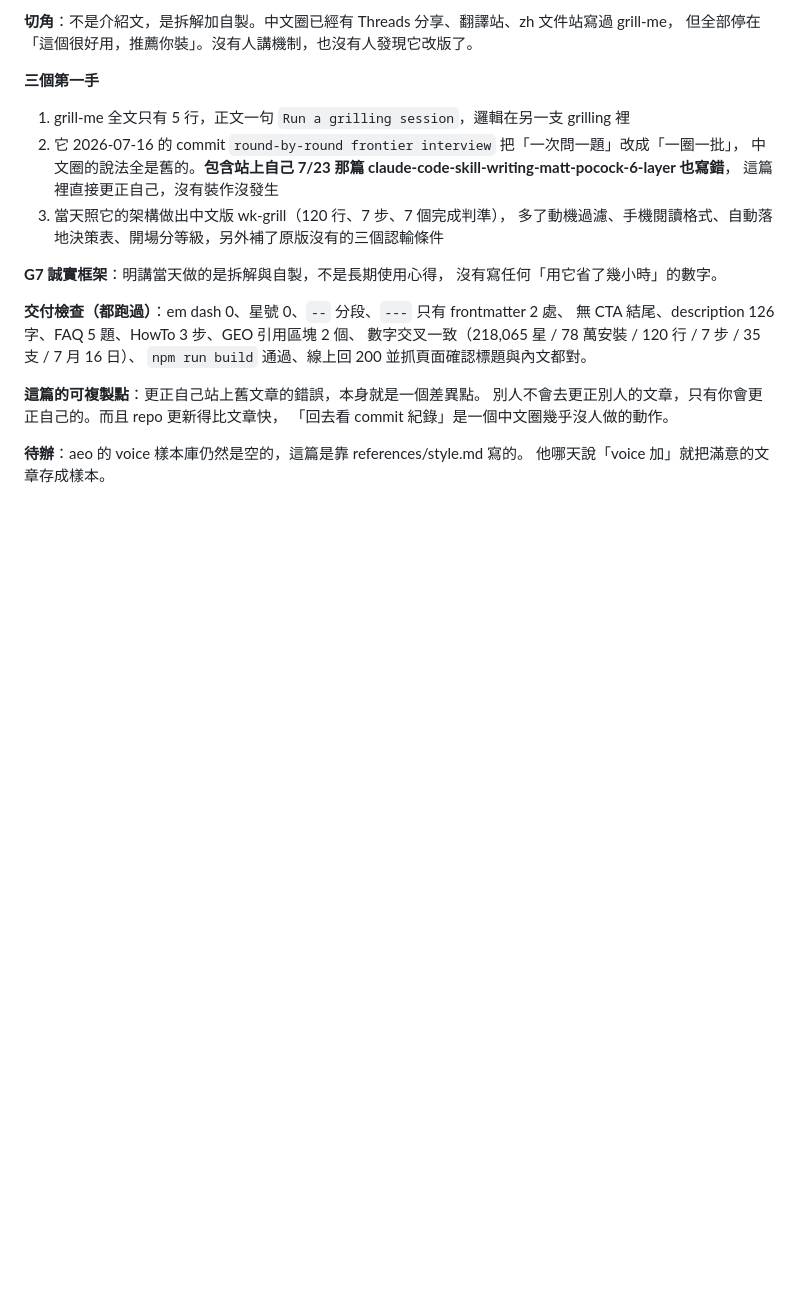
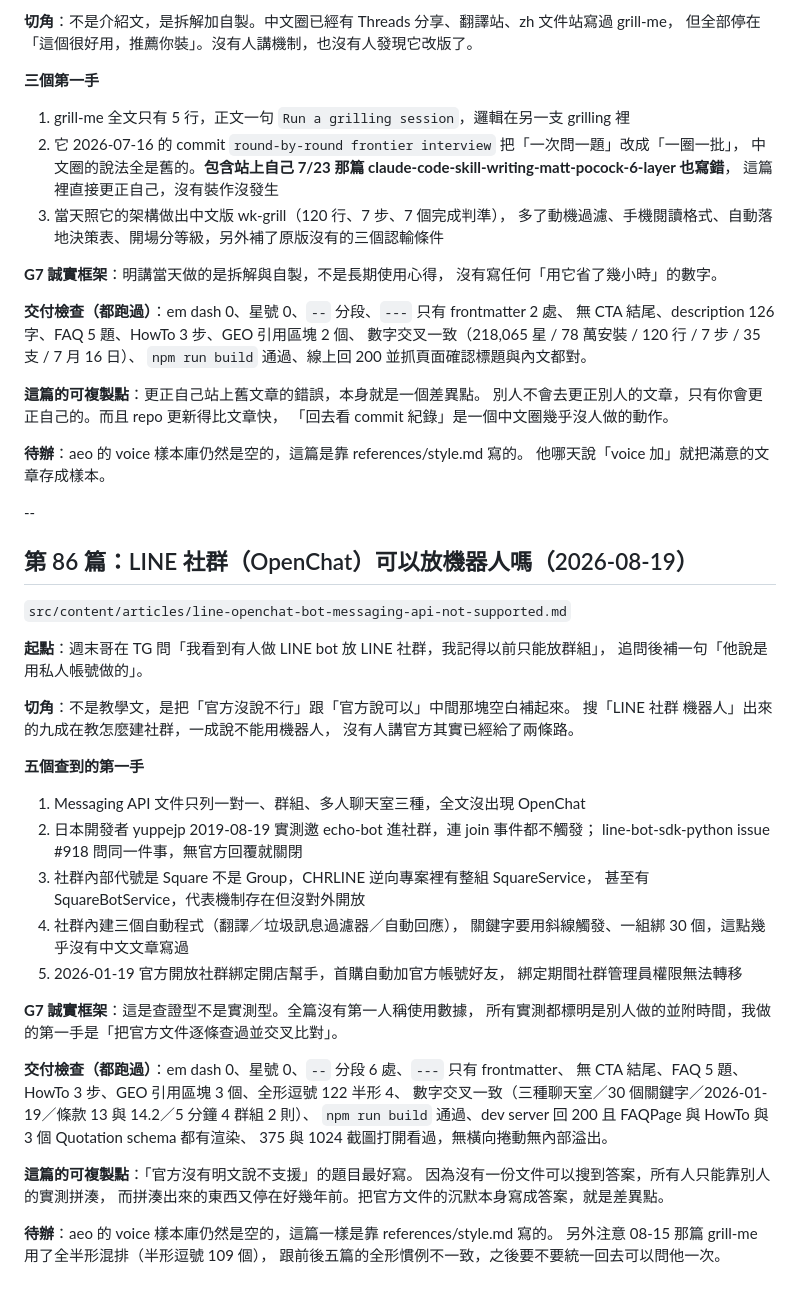
Before and after one commit to weekend-ui/weken-news, a Markdown page: PROGRESS.md, the part around the change. Drawn GitHub-style; blank space fills up the shorter version.

Commit message:
新增文章：LINE 社群（OpenChat）可以放機器人嗎
官方 Messaging API 從頭到尾沒支援社群，但也從來沒發文說不支援，
所以這題在中文網路上找不到明確答案。這篇把官方文件的沉默本身寫成答案。

三塊沒人寫的：社群內建三個自動程式（關鍵字要用斜線、一組綁 30 個）；
2026-01-19 才開放的開店幫手綁定；社群內部代號是 Square 不是 Group，
所以群組那套 API 天生對不上。

G7 誠實框架：查證型不是實測型，別人的實測都標明出處與時間。

Co-Authored-By: Claude Opus 5 (1M context) <noreply@anthropic.com>

```diff
--- a/PROGRESS.md
+++ b/PROGRESS.md
@@ -458,3 +458,44 @@ https://weken.news/articles/claude-code-grill-me-chinese-version-wk-grill
 
 **待辦**：aeo 的 voice 樣本庫仍然是空的，這篇是靠 references/style.md 寫的。
 他哪天說「voice 加」就把滿意的文章存成樣本。
+
+--
+
+## 第 86 篇：LINE 社群（OpenChat）可以放機器人嗎（2026-08-19）
+
+`src/content/articles/line-openchat-bot-messaging-api-not-supported.md`
+
+**起點**：週末哥在 TG 問「我看到有人做 LINE bot 放 LINE 社群，我記得以前只能放群組」，
+追問後補一句「他說是用私人帳號做的」。
+
+**切角**：不是教學文，是把「官方沒說不行」跟「官方說可以」中間那塊空白補起來。
+搜「LINE 社群 機器人」出來的九成在教怎麼建社群，一成說不能用機器人，
+沒有人講官方其實已經給了兩條路。
+
+**五個查到的第一手**
+1. Messaging API 文件只列一對一、群組、多人聊天室三種，全文沒出現 OpenChat
+2. 日本開發者 yuppejp 2019-08-19 實測邀 echo-bot 進社群，連 join 事件都不觸發；
+   line-bot-sdk-python issue #918 問同一件事，無官方回覆就關閉
+3. 社群內部代號是 Square 不是 Group，CHRLINE 逆向專案裡有整組 SquareService，
+   甚至有 SquareBotService，代表機制存在但沒對外開放
+4. 社群內建三個自動程式（翻譯／垃圾訊息過濾器／自動回應），
+   關鍵字要用斜線觸發、一組綁 30 個，這點幾乎沒有中文文章寫過
+5. 2026-01-19 官方開放社群綁定開店幫手，首購自動加官方帳號好友，
+   綁定期間社群管理員權限無法轉移
+
+**G7 誠實框架**：這是查證型不是實測型。全篇沒有第一人稱使用數據，
+所有實測都標明是別人做的並附時間，我做的第一手是「把官方文件逐條查過並交叉比對」。
+
+**交付檢查（都跑過）**：em dash 0、星號 0、`--` 分段 6 處、`---` 只有 frontmatter、
+無 CTA 結尾、FAQ 5 題、HowTo 3 步、GEO 引用區塊 3 個、全形逗號 122 半形 4、
+數字交叉一致（三種聊天室／30 個關鍵字／2026-01-19／條款 13 與 14.2／5 分鐘 4 群組 2 則）、
+`npm run build` 通過、dev server 回 200 且 FAQPage 與 HowTo 與 3 個 Quotation schema 都有渲染、
+375 與 1024 截圖打開看過，無橫向捲動無內部溢出。
+
+**這篇的可複製點**：「官方沒有明文說不支援」的題目最好寫。
+因為沒有一份文件可以搜到答案，所有人只能靠別人的實測拼湊，
+而拼湊出來的東西又停在好幾年前。把官方文件的沉默本身寫成答案，就是差異點。
+
+**待辦**：aeo 的 voice 樣本庫仍然是空的，這篇一樣是靠 references/style.md 寫的。
+另外注意 08-15 那篇 grill-me 用了全半形混排（半形逗號 109 個），
+跟前後五篇的全形慣例不一致，之後要不要統一回去可以問他一次。
```
Also changed, not shown: 1 other file.
